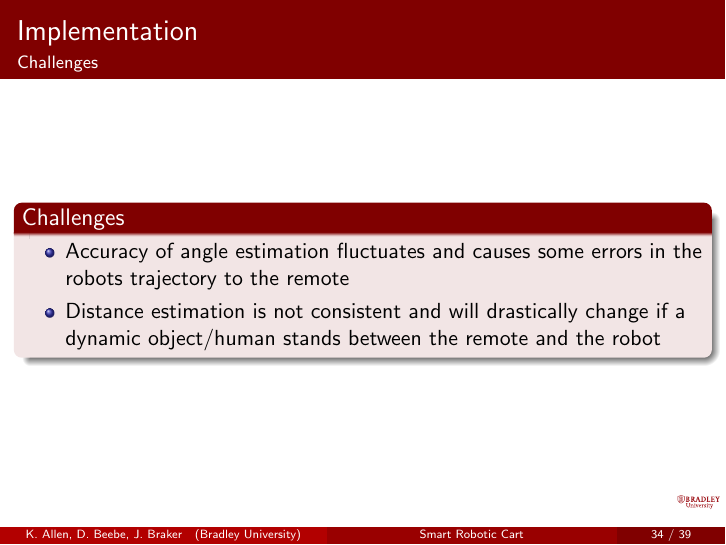
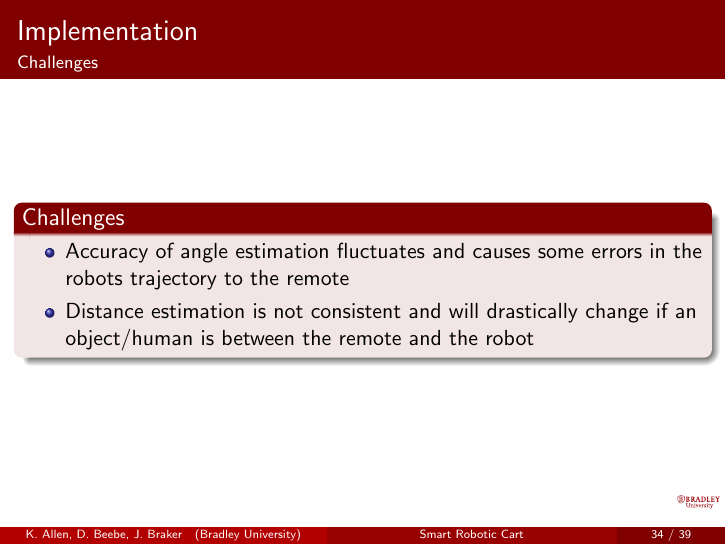
Before and after one commit to ECE-BU-Miah/seniorProject2-2020-21-Docs, LaTeX slides (finalReportPres.tex): page 36 of 41. Compiled offline with pdfLaTeX.

Commit message:
small presentation change

```diff
--- a/finalReportPres.tex
+++ b/finalReportPres.tex
@@ -650,7 +650,7 @@ Several methods of estimating the angle were attempted to try to achieve a smoot
   \begin{block}{Challenges}
     \begin{itemize}
       \item Accuracy of angle estimation fluctuates and causes some errors in the robots trajectory to the remote
-      \item Distance estimation is not consistent and will drastically change if a dynamic object/human stands between the remote and the robot
+      \item Distance estimation is not consistent and will drastically change if an object/human is between the remote and the robot
     \end{itemize}
   \end{block}
 \end{frame}
```
